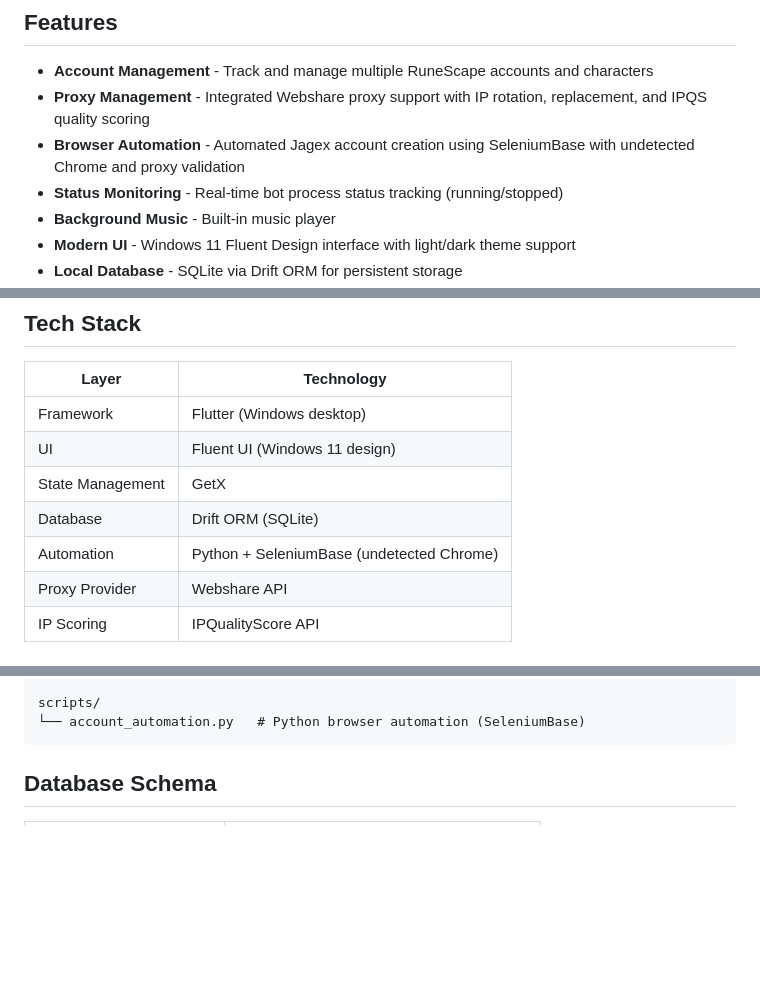
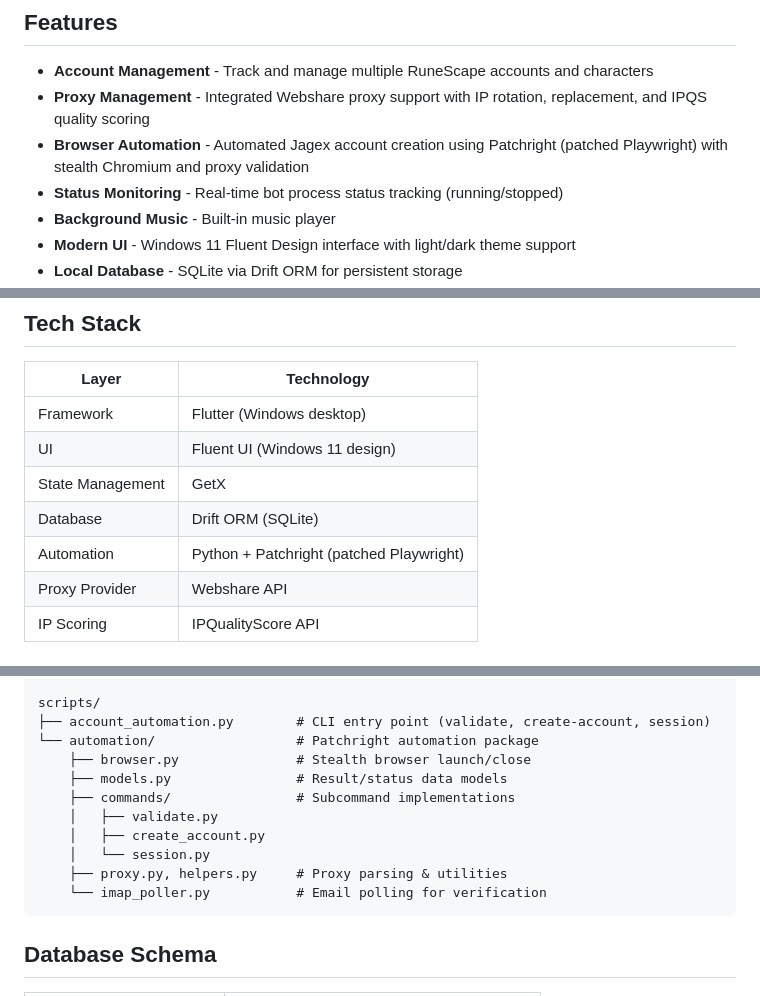
Before and after one commit to Juanfra24/command_center, a Markdown page: README.md, 3 parts joined by grey strips. Drawn GitHub-style; blank space fills up the shorter version.

Commit message:
docs: update CLAUDE.md and README.md for Patchright migration
Co-Authored-By: Claude Opus 4.6 <noreply@anthropic.com>

````diff
--- a/README.md
+++ b/README.md
@@ -6,7 +6,7 @@ A Windows desktop application for managing and orchestrating RuneScape bot autom
 
 - **Account Management** - Track and manage multiple RuneScape accounts and characters
 - **Proxy Management** - Integrated Webshare proxy support with IP rotation, replacement, and IPQS quality scoring
-- **Browser Automation** - Automated Jagex account creation using SeleniumBase with undetected Chrome and proxy validation
+- **Browser Automation** - Automated Jagex account creation using Patchright (patched Playwright) with stealth Chromium and proxy validation
 - **Status Monitoring** - Real-time bot process status tracking (running/stopped)
 - **Background Music** - Built-in music player
 - **Modern UI** - Windows 11 Fluent Design interface with light/dark theme support
@@ -20,7 +20,7 @@ A Windows desktop application for managing and orchestrating RuneScape bot autom
 | UI | Fluent UI (Windows 11 design) |
 | State Management | GetX |
 | Database | Drift ORM (SQLite) |
-| Automation | Python + SeleniumBase (undetected Chrome) |
+| Automation | Python + Patchright (patched Playwright) |
 | Proxy Provider | Webshare API |
 | IP Scoring | IPQualityScore API |
 
@@ -76,7 +76,16 @@ lib/
 └── core/            # Constants, helpers, DI, shared widgets
 
 scripts/
-└── account_automation.py   # Python browser automation (SeleniumBase)
+├── account_automation.py        # CLI entry point (validate, create-account, session)
+└── automation/                  # Patchright automation package
+    ├── browser.py               # Stealth browser launch/close
+    ├── models.py                # Result/status data models
+    ├── commands/                # Subcommand implementations
+    │   ├── validate.py
+    │   ├── create_account.py
+    │   └── session.py
+    ├── proxy.py, helpers.py     # Proxy parsing & utilities
+    └── imap_poller.py           # Email polling for verification
 ```
 
 ## Database Schema
````
Also changed, not shown: other parts of README.md (+1 -1 lines), CLAUDE.md (+13 -4 lines).
